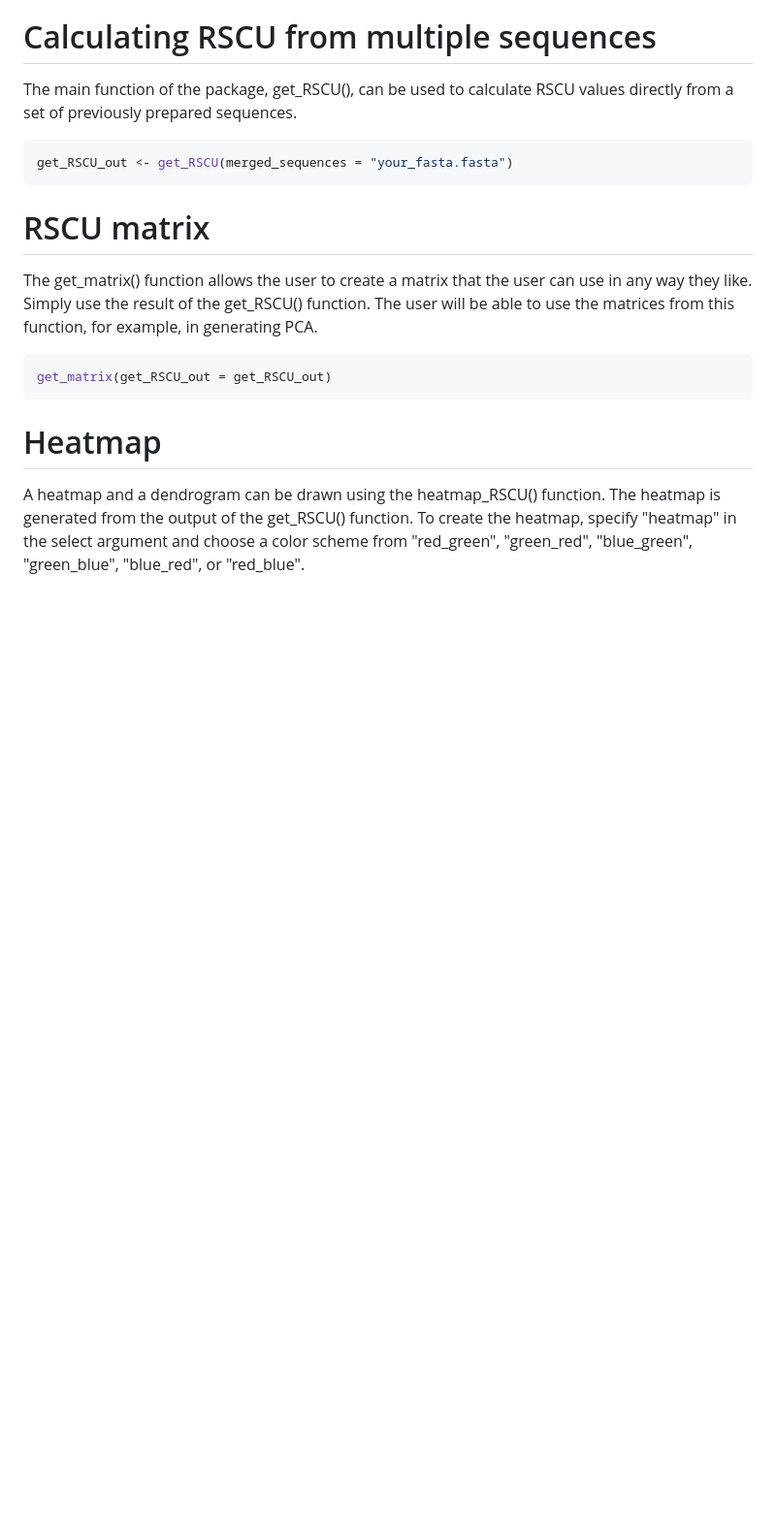
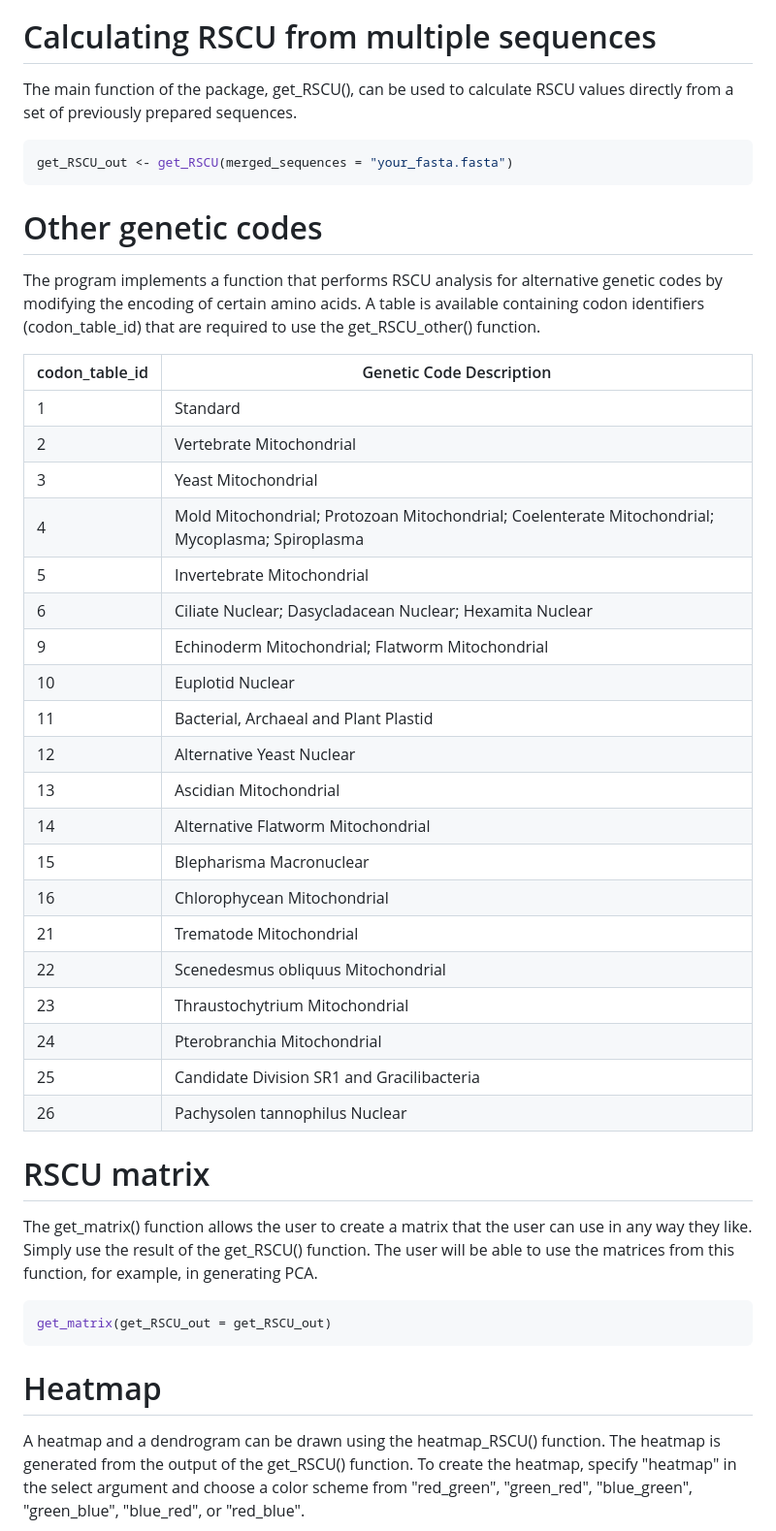
Before and after one commit to Mordziarz/RSCUcaller, a Markdown page: README.md, the part around the change. Shown at 97% size. GitHub-like rendering; blank space fills up the shorter version.

````diff
--- a/README.md
+++ b/README.md
@@ -113,6 +113,34 @@ The main function of the package, get_RSCU(), can be used to calculate RSCU valu
 ```r
 get_RSCU_out <- get_RSCU(merged_sequences = "your_fasta.fasta")
 ```
+
+# Other genetic codes
+
+The program implements a function that performs RSCU analysis for alternative genetic codes by modifying the encoding of certain amino acids. A table is available containing codon identifiers (codon_table_id) that are required to use the get_RSCU_other() function.
+
+| codon_table_id | Genetic Code Description                                                                 |
+|----------------|-------------------------------------------------------------------------------------------|
+| 1              | Standard                                                                                  |
+| 2              | Vertebrate Mitochondrial                                                                  |
+| 3              | Yeast Mitochondrial                                                                       |
+| 4              | Mold Mitochondrial; Protozoan Mitochondrial; Coelenterate Mitochondrial; Mycoplasma; Spiroplasma |
+| 5              | Invertebrate Mitochondrial                                                                |
+| 6              | Ciliate Nuclear; Dasycladacean Nuclear; Hexamita Nuclear                                  |
+| 9              | Echinoderm Mitochondrial; Flatworm Mitochondrial                                          |
+| 10             | Euplotid Nuclear                                                                          |
+| 11             | Bacterial, Archaeal and Plant Plastid                                                     |
+| 12             | Alternative Yeast Nuclear                                                                 |
+| 13             | Ascidian Mitochondrial                                                                    |
+| 14             | Alternative Flatworm Mitochondrial                                                        |
+| 15             | Blepharisma Macronuclear                                                                  |
+| 16             | Chlorophycean Mitochondrial                                                               |
+| 21             | Trematode Mitochondrial                                                                   |
+| 22             | Scenedesmus obliquus Mitochondrial                                                        |
+| 23             | Thraustochytrium Mitochondrial                                                            |
+| 24             | Pterobranchia Mitochondrial                                                               |
+| 25             | Candidate Division SR1 and Gracilibacteria                                                |
+| 26             | Pachysolen tannophilus Nuclear                                                            |
+
 
 # RSCU matrix
 
````
